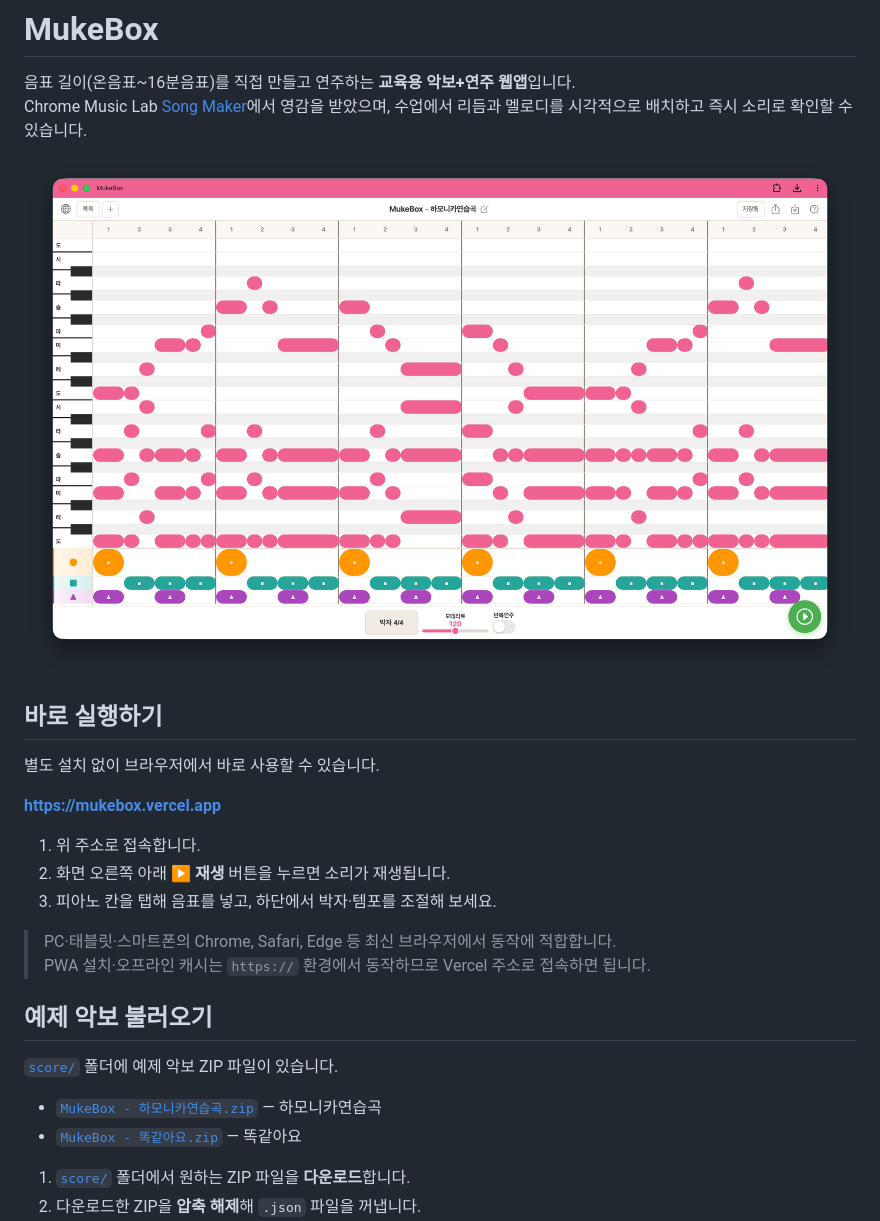
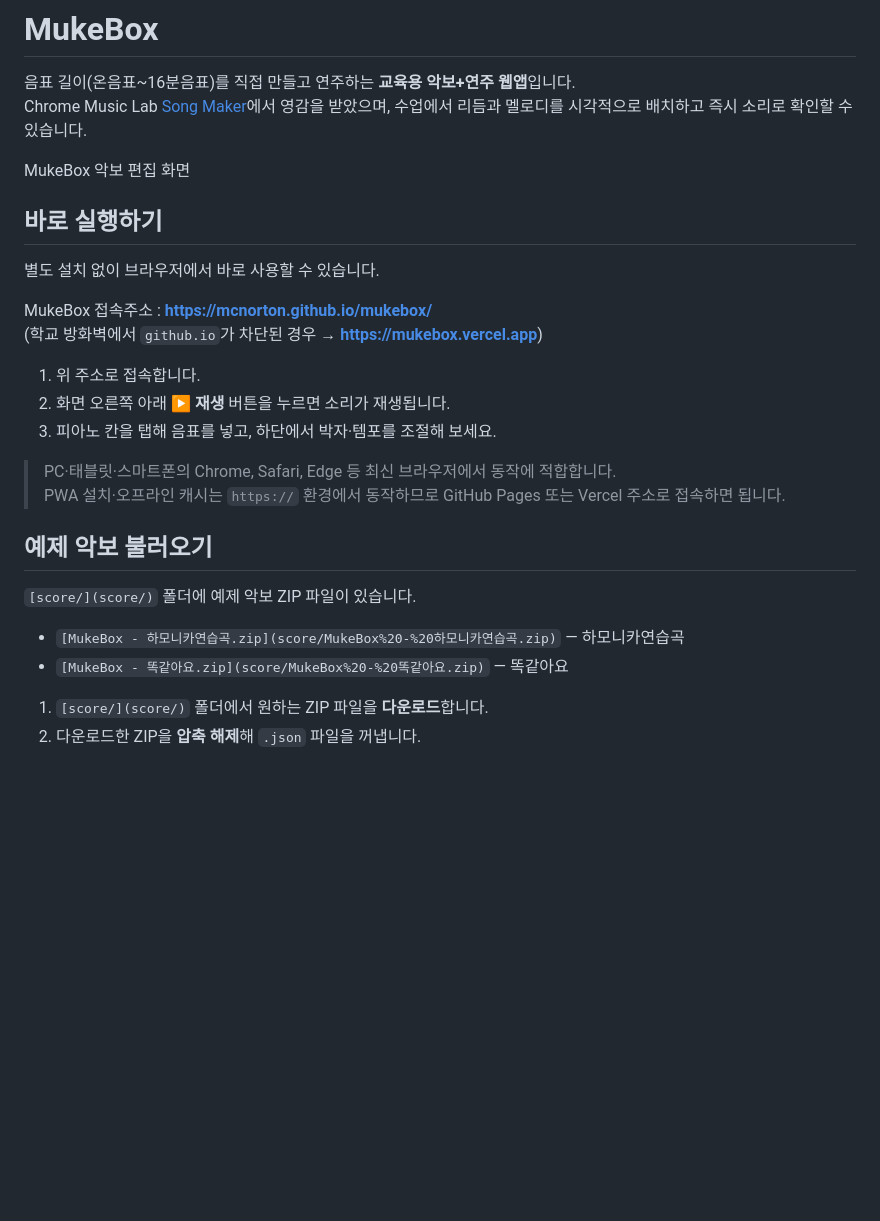
Before and after one commit to mcnorton/mukebox, a Markdown page: README.md, the part around one of its changes. Rendered like a GitHub page; blank space fills up the shorter version.

Commit message:
README 접속 안내를 GitHub Pages 기본으로 변경한다.
방화벽 차단 시 Vercel 대안과 가져오기 아이콘(↓) 설명을 반영한다.

Co-authored-by: Cursor <cursoragent@cursor.com>

```diff
--- a/README.md
+++ b/README.md
@@ -3,27 +3,30 @@
 음표 길이(온음표~16분음표)를 직접 만들고 연주하는 **교육용 악보+연주 웹앱**입니다.
 Chrome Music Lab [Song Maker](https://musiclab.chromeexperiments.com/Song-Maker/)에서 영감을 받았으며, 수업에서 리듬과 멜로디를 시각적으로 배치하고 즉시 소리로 확인할 수 있습니다.
 
-![MukeBox 악보 편집 화면](mukebox.png)
+MukeBox 악보 편집 화면
 
 ## 바로 실행하기
 
 별도 설치 없이 브라우저에서 바로 사용할 수 있습니다.
 
-**[https://mukebox.vercel.app](https://mukebox.vercel.app)**
+MukeBox 접속주소 : **[https://mcnorton.github.io/mukebox/](https://mcnorton.github.io/mukebox/)**
+(학교 방화벽에서 `github.io`가 차단된 경우 → **[https://mukebox.vercel.app](https://mukebox.vercel.app)**)
 
 1. 위 주소로 접속합니다.
 2. 화면 오른쪽 아래 **▶ 재생** 버튼을 누르면 소리가 재생됩니다.
 3. 피아노 칸을 탭해 음표를 넣고, 하단에서 박자·템포를 조절해 보세요.
 
 > PC·태블릿·스마트폰의 Chrome, Safari, Edge 등 최신 브라우저에서 동작에 적합합니다.
-> PWA 설치·오프라인 캐시는 `https://` 환경에서 동작하므로 Vercel 주소로 접속하면 됩니다.
+> PWA 설치·오프라인 캐시는 `https://` 환경에서 동작하므로 GitHub Pages 또는 Vercel 주소로 접속하면 됩니다.
+
+
 
 ## 예제 악보 불러오기
 
-[`score/`](score/) 폴더에 예제 악보 ZIP 파일이 있습니다.
+`[score/](score/)` 폴더에 예제 악보 ZIP 파일이 있습니다.
 
-- [`MukeBox - 하모니카연습곡.zip`](score/MukeBox%20-%20하모니카연습곡.zip) — 하모니카연습곡
-- [`MukeBox - 똑같아요.zip`](score/MukeBox%20-%20똑같아요.zip) — 똑같아요
+- `[MukeBox - 하모니카연습곡.zip](score/MukeBox%20-%20하모니카연습곡.zip)` — 하모니카연습곡
+- `[MukeBox - 똑같아요.zip](score/MukeBox%20-%20똑같아요.zip)` — 똑같아요
 
-1. [`score/`](score/) 폴더에서 원하는 ZIP 파일을 **다운로드**합니다.
+1. `[score/](score/)` 폴더에서 원하는 ZIP 파일을 **다운로드**합니다.
 2. 다운로드한 ZIP을 **압축 해제**해 `.json` 파일을 꺼냅니다.
```
Also changed, not shown: other parts of README.md (+17 -3 lines).
